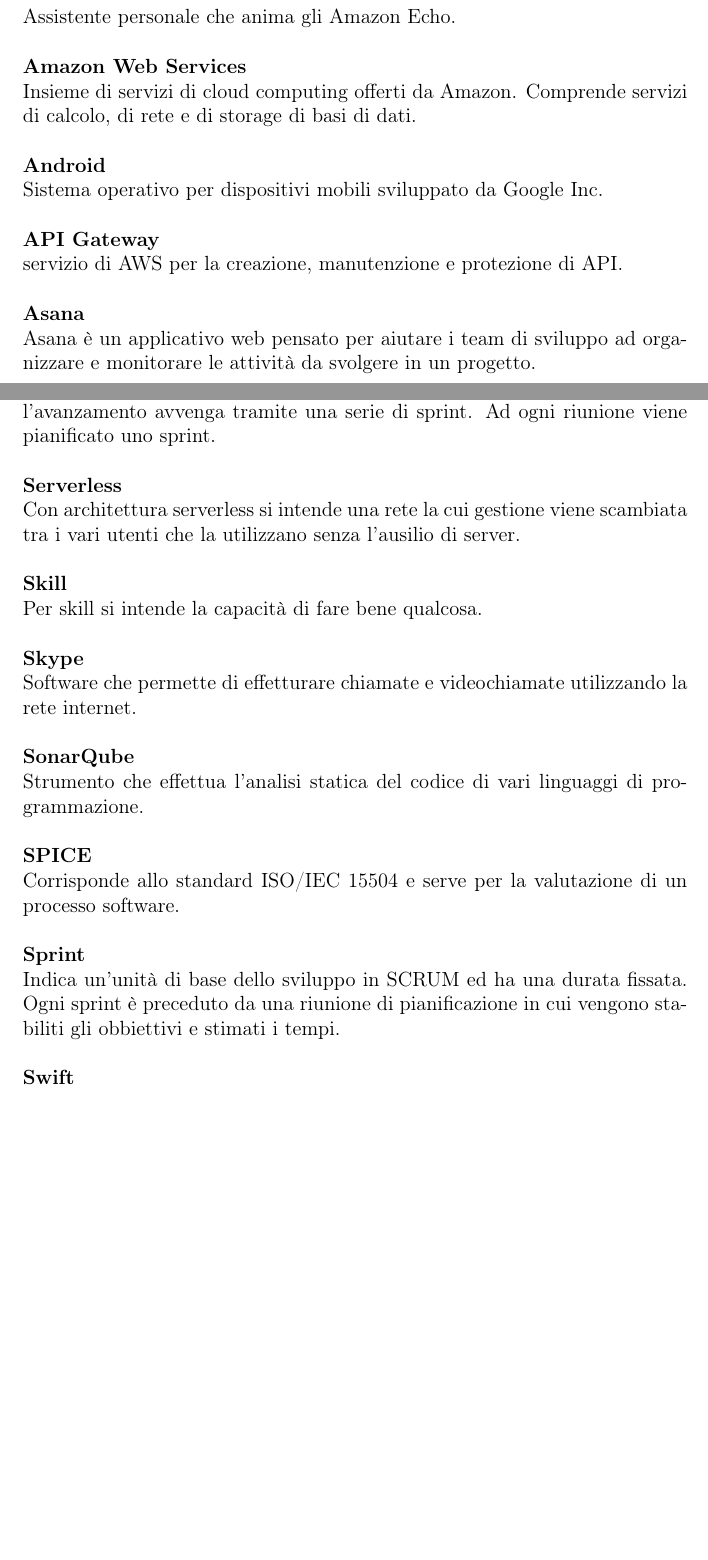
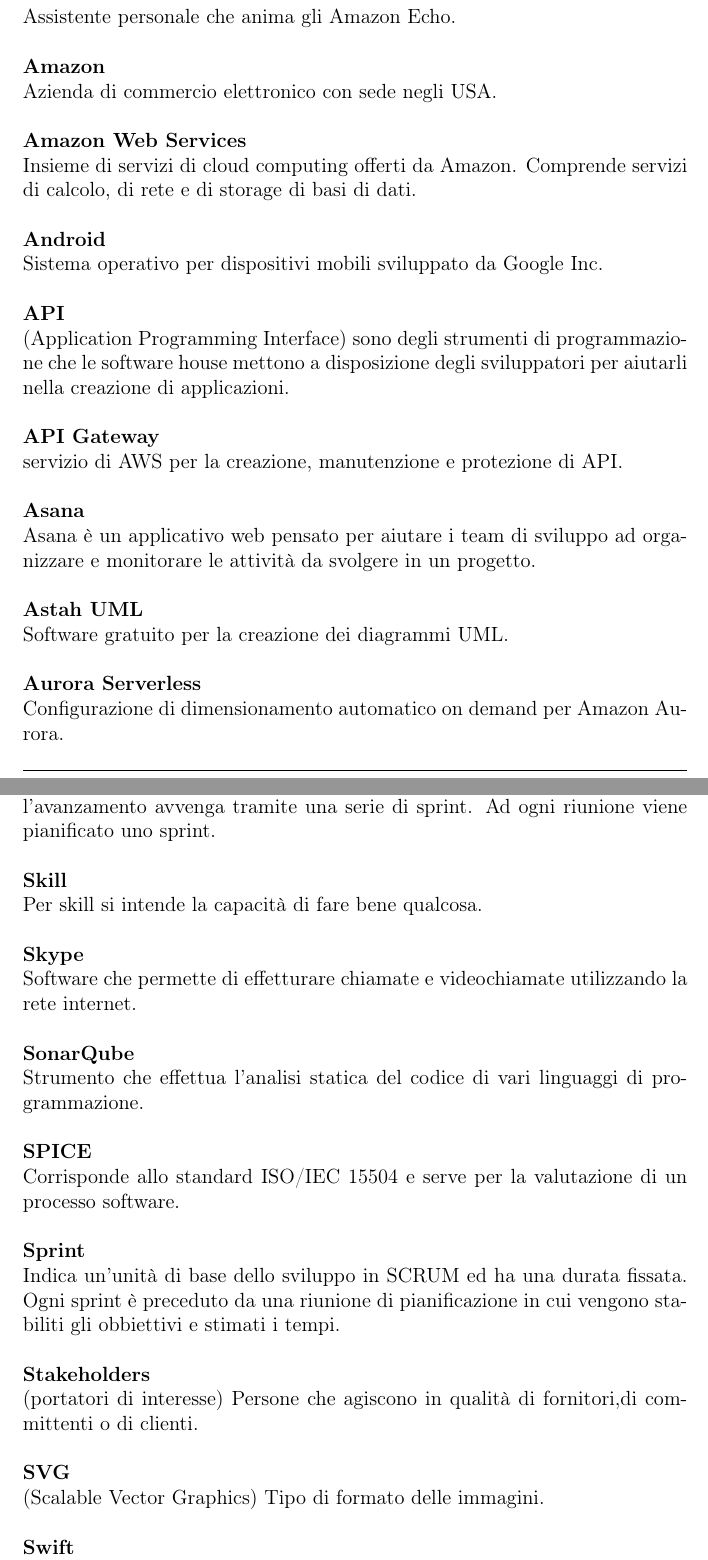
Before and after one commit to mirkofranco/ProgettoSWEDocumentazione, a LaTeX document (Esterni/Glossario.tex, which reads Esterni/sezioni/A_words.tex, Esterni/sezioni/S_words.tex): two parts of pages 4 and 17 of 23 before the commit and two parts of pages 4 and 18 of 24 after it, joined at a grey line, cut so that both start at the same text, the shorter picture padded with empty space. Compiled offline with pdfLaTeX.

Commit message:
Altre parole inserite

```diff
--- a/Esterni/sezioni/A_words.tex
+++ b/Esterni/sezioni/A_words.tex
@@ -6,12 +6,20 @@
 \newline
 \textbf{Alexa}\index{Alexa}\newline Assistente personale che anima gli Amazon Echo.\\
 \newline
+\textbf{Amazon}\index{Amazon}\newline Azienda di commercio elettronico con sede negli USA.\\
+\newline
 \textbf{Amazon Web Services}\index{Amazon Web Services}\newline Insieme di servizi di cloud computing offerti da Amazon. Comprende servizi di calcolo, di rete e di storage di basi di dati.\\
 \newline
 \textbf{Android}\index{Android}\newline Sistema operativo per dispositivi mobili sviluppato da Google Inc.\\
+\newline
+\textbf{API}\index{API}\newline (Application Programming Interface) sono degli strumenti di programmazione che le software house mettono a disposizione degli sviluppatori per aiutarli nella creazione di applicazioni.\\
 \newline
 \textbf{API Gateway}\index{API Gateway}\newline servizio di AWS per la creazione, manutenzione e protezione di API.\\
 \newline
 \textbf{Asana}\index{Asana}\newline Asana è un applicativo web pensato per aiutare i team di sviluppo ad organizzare e monitorare le attività da svolgere in un progetto.\\
 \newline
+\textbf{Astah UML}\index{Astah uml}\newline Software gratuito per la creazione dei diagrammi UML.\\
+\newline
+\textbf{Aurora Serverless}\index{Aurora Serverless}\newline Configurazione di dimensionamento automatico on demand per Amazon Aurora.\\
+\newline
 \textbf{AWS}\index{AWS}\newline Acronimo, vedi Amazon Web Services.
--- a/Esterni/sezioni/S_words.tex
+++ b/Esterni/sezioni/S_words.tex
@@ -2,8 +2,6 @@
 \section{S}\label{l:S}
 
 \textbf{SCRUM}\index{SCRUM}\newline Modello di sviluppo Agile per la gestione di un progetto che prevede che l'avanzamento avvenga tramite una serie di sprint. Ad ogni riunione viene pianificato uno sprint.\\
-\newline
-\textbf{Serverless}\index{Serverless}\newline Con architettura serverless si intende una rete la cui gestione viene scambiata tra i vari utenti che la utilizzano senza l'ausilio di server.\\
 \newline
 \textbf{Skill}\index{Skill}\newline Per skill si intende la capacità di fare bene qualcosa.\\
 \newline
@@ -15,4 +13,8 @@
 \newline
 \textbf{Sprint}\index{Sprint}\newline Indica un'unità di base dello sviluppo in SCRUM ed ha una durata fissata. Ogni sprint è preceduto da una riunione di pianificazione in cui vengono stabiliti gli obbiettivi e stimati i tempi.\\
 \newline
+\textbf{Stakeholders}\index{Stakeholders}\newline (portatori di interesse) Persone che agiscono in qualità di fornitori,di committenti o di clienti.\\
+\newline
+\textbf{SVG}\index{SVG}\newline (Scalable Vector Graphics) Tipo di formato delle immagini.\\
+\newline
 \textbf{Swift}\index{Swift}\newline Linguaggio di programmazione per sistemi iOS e MacOS.
```
Also changed, not shown: Esterni/sezioni/B_words.tex (+2 -0 lines), Esterni/sezioni/C_words.tex (+2 -0 lines), Esterni/sezioni/G_words.tex (+3 -1 lines), Esterni/sezioni/I_words.tex (+2 -0 lines), Esterni/sezioni/T_words.tex (+1 -1 lines), Esterni/Glossario.ind, 2 other files.
